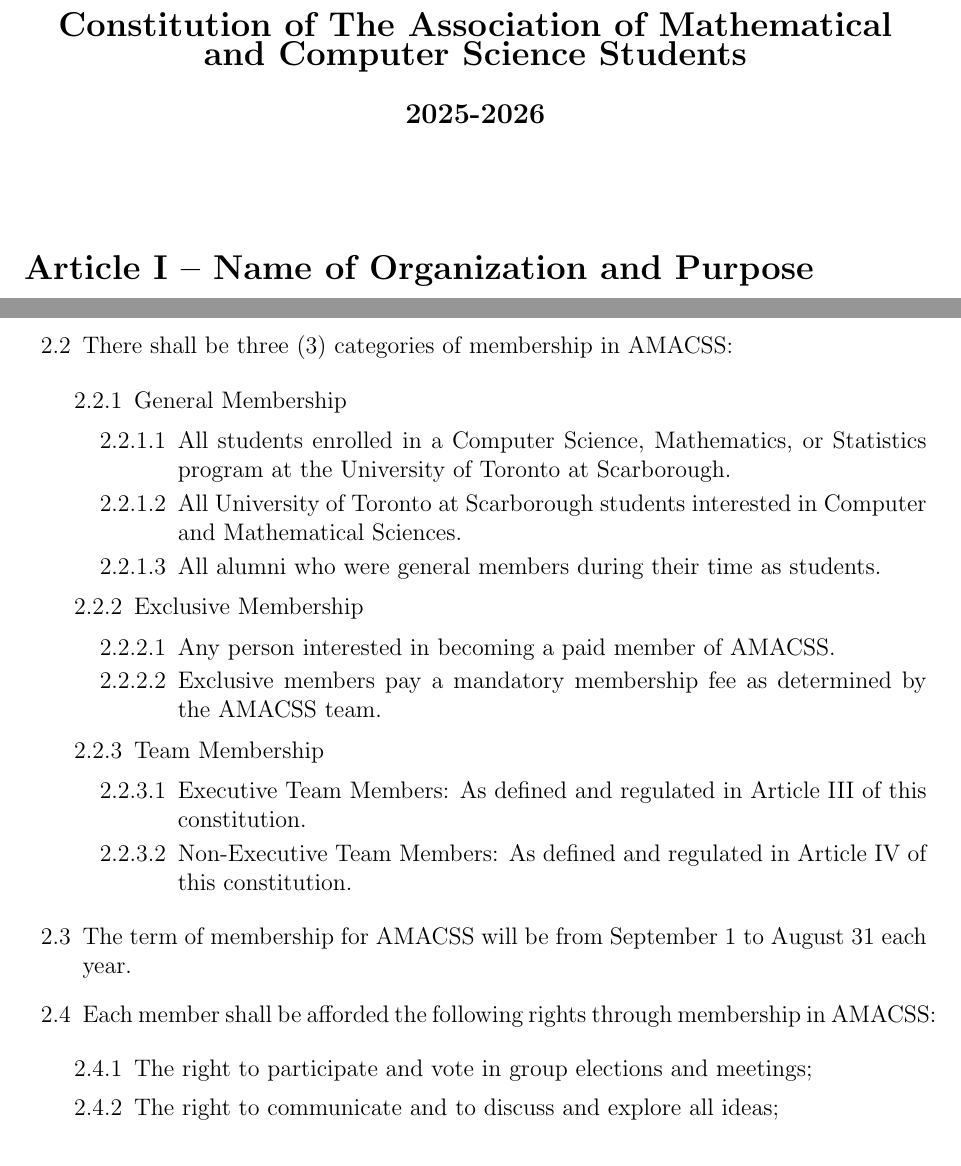
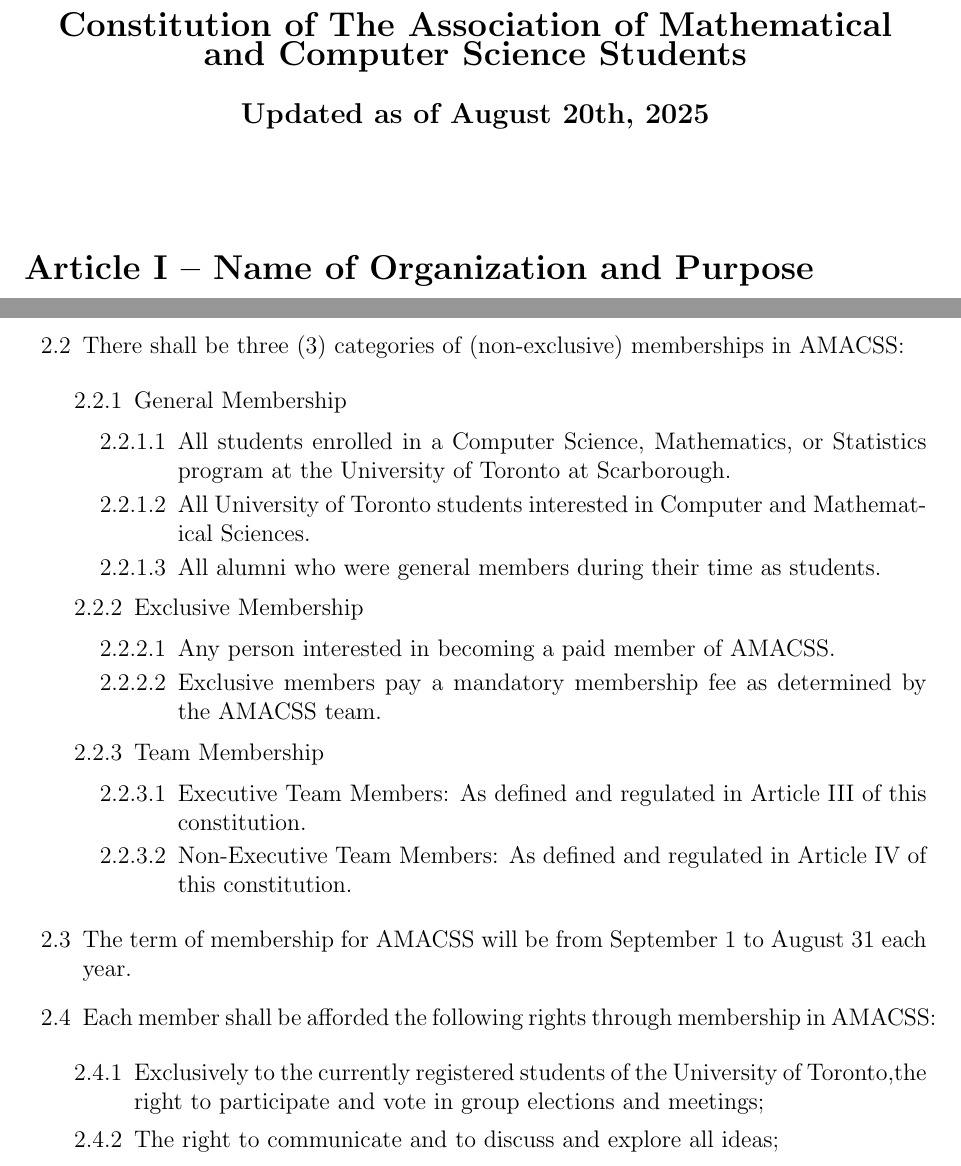
Before and after one commit to amacss-utsc/amacss_constitution, a LaTeX document (constitution.tex): two parts of pages 1 and 2 of 21 before the commit and two parts of pages 1 and 2 of 22 after it, joined at a grey line, cut so that both start at the same text. Compiled offline with pdfLaTeX.

Commit message:
Update constitution.tex
Update remaining requirements from Constitution template

```diff
--- a/constitution.tex
+++ b/constitution.tex
@@ -19,7 +19,7 @@
 {\Large\textbf{Constitution of The Association of Mathematical and Computer Science Students}}
 
 \vspace{0.5cm}
-{\large\textbf{2025-2026}}
+{\large\textbf{Updated as of August 20th, 2025}}
 \end{center}
 
 \vspace{1cm}
@@ -57,7 +57,7 @@
 \begin{enumerate}
 \item Membership in AMACSS is open to all students, staff, faculty and alumni of the University of Toronto at Scarborough.
 
-\item There shall be three (3) categories of membership in AMACSS:
+\item There shall be three (3) categories of (non-exclusive) memberships in AMACSS:
 
 \begin{enumerate}
 \item General Membership
@@ -65,7 +65,7 @@
 \begin{enumerate}
 \item All students enrolled in a Computer Science, Mathematics, or Statistics program at the University of Toronto at Scarborough.
 
-\item All University of Toronto at Scarborough students interested in Computer and Mathematical Sciences.
+\item All University of Toronto students interested in Computer and Mathematical Sciences.
 
 \item All alumni who were general members during their time as students.
 \end{enumerate}
@@ -92,7 +92,7 @@
 \item Each member shall be afforded the following rights through membership in AMACSS:
 
 \begin{enumerate}
-\item The right to participate and vote in group elections and meetings;
+\item Exclusively to the currently registered students of the University of Toronto,the right to participate and vote in group elections and meetings;
 
 \item The right to communicate and to discuss and explore all ideas;
 
```
Also changed, not shown: constitution.tex (2 more changed lines).
